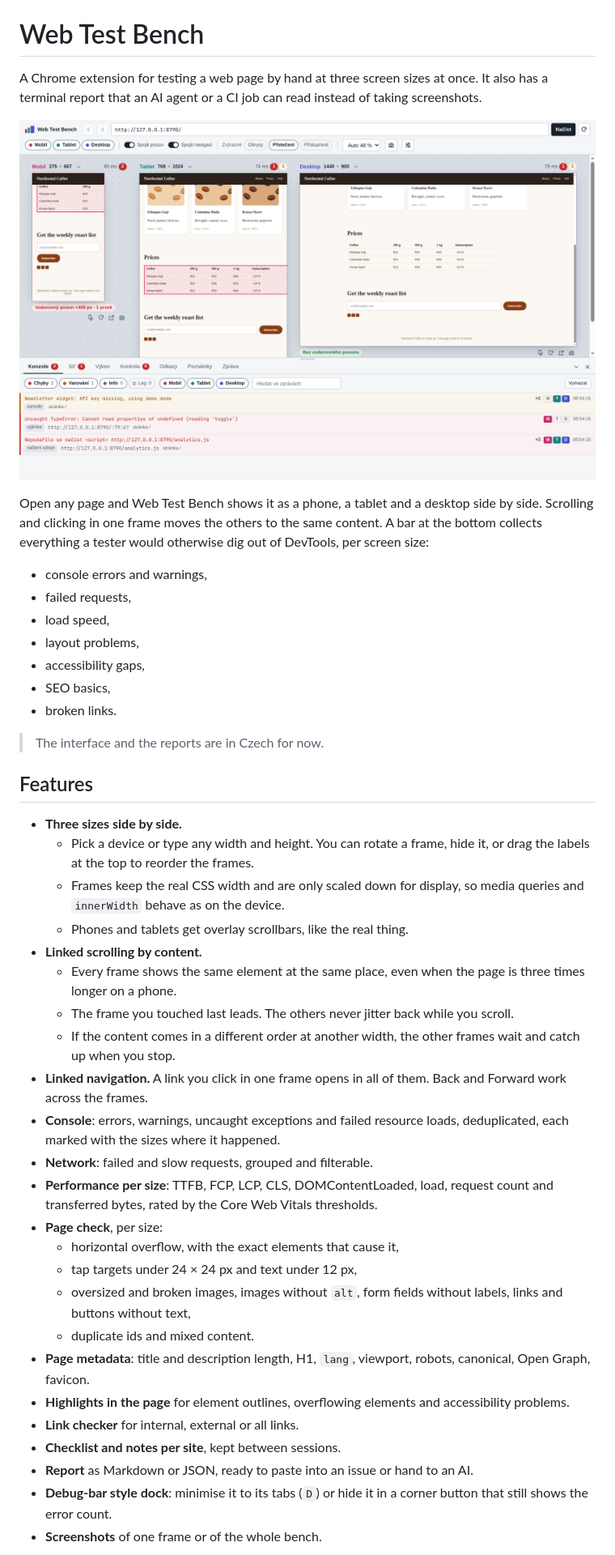
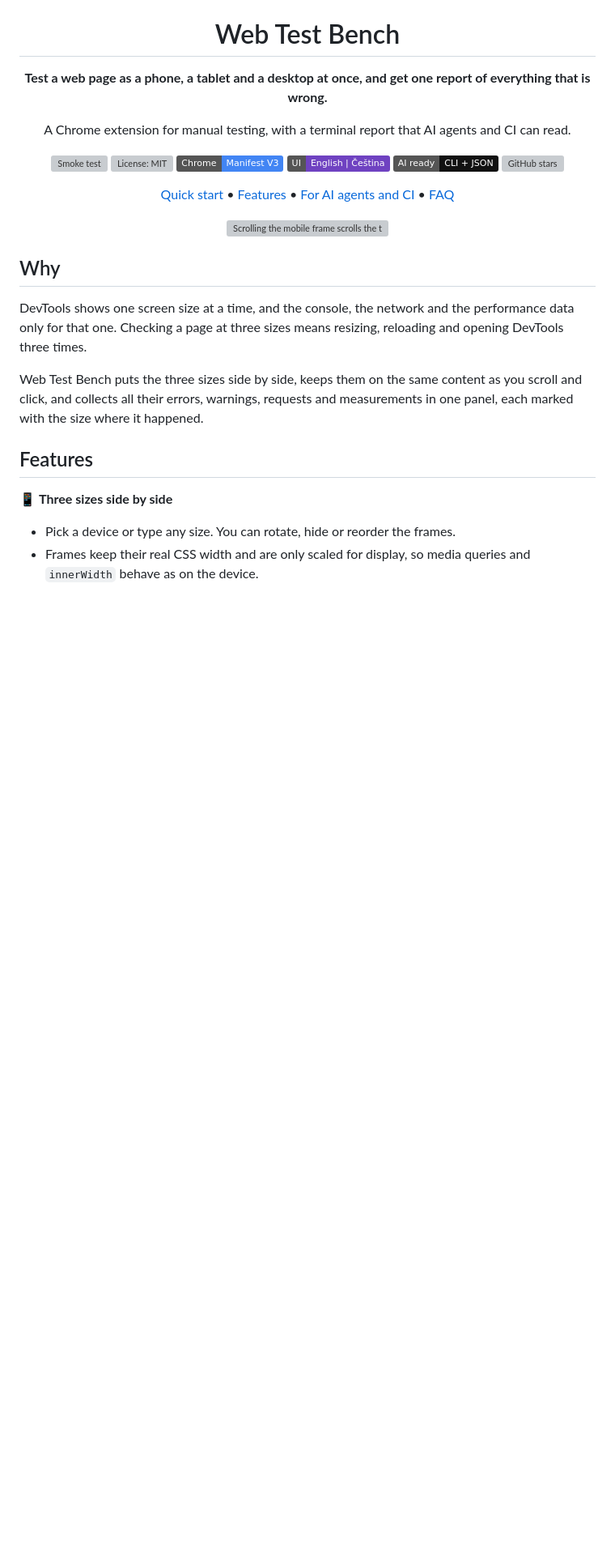
Before and after one commit to petrzpav/web-test-bench, a Markdown page: README.md, the part around one of its changes. Shown at 81% size. Drawn GitHub-style; pictures changed too: docs/overview.png; badges without logos; blank space fills up the shorter version; grey boxes are pictures that could not be loaded.

```diff
--- a/README.md
+++ b/README.md
@@ -1,45 +5,34 @@
 # Web Test Bench
 
-A Chrome extension for testing a web page by hand at three screen sizes at once. It also has a terminal report that an AI agent or a CI job can read instead of taking screenshots.
+**Test a web page as a phone, a tablet and a desktop at once, and get one report of everything that is wrong.**
 
-![Web Test Bench with a demo page: mobile, tablet and desktop side by side, the overflowing price table highlighted, and the console below](docs/overview.png)
+A Chrome extension for manual testing, with a terminal report that AI agents and CI can read.
 
-Open any page and Web Test Bench shows it as a phone, a tablet and a desktop side by side. Scrolling and clicking in one frame moves the others to the same content. A bar at the bottom collects everything a tester would otherwise dig out of DevTools, per screen size:
+[![Smoke test](https://github.com/petrzpav/web-test-bench/actions/workflows/smoke.yml/badge.svg)](https://github.com/petrzpav/web-test-bench/actions/workflows/smoke.yml)
+[![License: MIT](https://img.shields.io/github/license/petrzpav/web-test-bench?color=blue)](LICENSE)
+[![Chrome Manifest V3](https://img.shields.io/badge/Chrome-Manifest%20V3-4285F4?logo=googlechrome&logoColor=white)](https://developer.chrome.com/docs/extensions/develop/migrate/what-is-mv3)
+[![UI: English | Čeština](https://img.shields.io/badge/UI-English%20%7C%20%C4%8Ce%C5%A1tina-6f42c1)](#language)
+[![AI ready: CLI + JSON](https://img.shields.io/badge/AI%20ready-CLI%20%2B%20JSON-111)](#for-ai-agents-and-ci)
+[![GitHub stars](https://img.shields.io/github/stars/petrzpav/web-test-bench?style=social)](https://github.com/petrzpav/web-test-bench/stargazers)
 
-- console errors and warnings,
-- failed requests,
-- load speed,
-- layout problems,
-- accessibility gaps,
-- SEO basics,
-- broken links.
+[Quick start](#quick-start) •
+[Features](#features) •
+[For AI agents and CI](#for-ai-agents-and-ci) •
+[FAQ](#faq)
 
-> The interface and the reports are in Czech for now.
+<img src="docs/demo.gif" width="900" alt="Scrolling the mobile frame scrolls the tablet and desktop frames to the same content; the overflowing price table is highlighted; the page check lists the problems per size">
+
+</div>
+
+## Why
+
+DevTools shows one screen size at a time, and the console, the network and the performance data only for that one. Checking a page at three sizes means resizing, reloading and opening DevTools three times.
+
+Web Test Bench puts the three sizes side by side, keeps them on the same content as you scroll and click, and collects all their errors, warnings, requests and measurements in one panel, each marked with the size where it happened.
 
 ## Features
 
-- **Three sizes side by side.**
-  - Pick a device or type any width and height. You can rotate a frame, hide it, or drag the labels at the top to reorder the frames.
-  - Frames keep the real CSS width and are only scaled down for display, so media queries and `innerWidth` behave as on the device.
-  - Phones and tablets get overlay scrollbars, like the real thing.
-- **Linked scrolling by content.**
-  - Every frame shows the same element at the same place, even when the page is three times longer on a phone.
-  - The frame you touched last leads. The others never jitter back while you scroll.
-  - If the content comes in a different order at another width, the other frames wait and catch up when you stop.
-- **Linked navigation.** A link you click in one frame opens in all of them. Back and Forward work across the frames.
-- **Console**: errors, warnings, uncaught exceptions and failed resource loads, deduplicated, each marked with the sizes where it happened.
-- **Network**: failed and slow requests, grouped and filterable.
-- **Performance per size**: TTFB, FCP, LCP, CLS, DOMContentLoaded, load, request count and transferred bytes, rated by the Core Web Vitals thresholds.
-- **Page check**, per size:
-  - horizontal overflow, with the exact elements that cause it,
-  - tap targets under 24 × 24 px and text under 12 px,
-  - oversized and broken images, images without `alt`, form fields without labels, links and buttons without text,
-  - duplicate ids and mixed content.
-- **Page metadata**: title and description length, H1, `lang`, viewport, robots, canonical, Open Graph, favicon.
-- **Highlights in the page** for element outlines, overflowing elements and accessibility problems.
-- **Link checker** for internal, external or all links.
-- **Checklist and notes per site**, kept between sessions.
-- **Report** as Markdown or JSON, ready to paste into an issue or hand to an AI.
-- **Debug-bar style dock**: minimise it to its tabs (`D`) or hide it in a corner button that still shows the error count.
-- **Screenshots** of one frame or of the whole bench.
+📱 **Three sizes side by side**
+- Pick a device or type any size. You can rotate, hide or reorder the frames.
+- Frames keep their real CSS width and are only scaled for display, so media queries and `innerWidth` behave as on the device.
 
```
Also changed, not shown: other parts of README.md (+145 -49 lines), skill/SKILL.md (+27 -26 lines), docs/audit.png, 13 other files.
